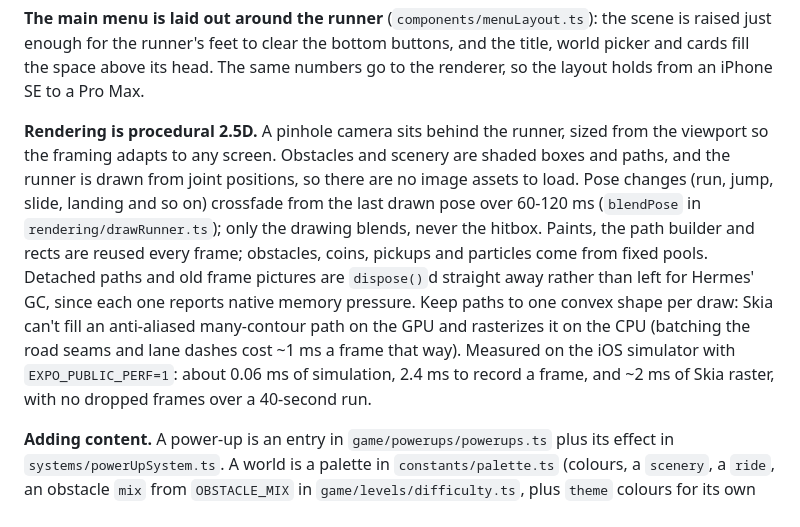
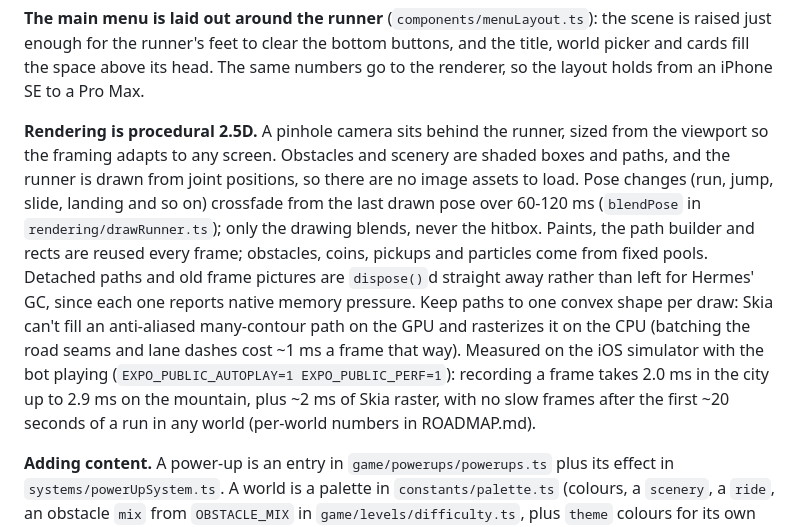
Before and after one commit to CMSOTO2/neon-rush, a Markdown page: README.md, the part around the change. Rendered like a GitHub page.

```diff
--- a/README.md
+++ b/README.md
@@ -100,7 +100,7 @@ To find this kind of stall, averages are useless (they stayed at ~2.5 ms). Use t
 
 **The main menu is laid out around the runner** (`components/menuLayout.ts`): the scene is raised just enough for the runner's feet to clear the bottom buttons, and the title, world picker and cards fill the space above its head. The same numbers go to the renderer, so the layout holds from an iPhone SE to a Pro Max.
 
-**Rendering is procedural 2.5D.** A pinhole camera sits behind the runner, sized from the viewport so the framing adapts to any screen. Obstacles and scenery are shaded boxes and paths, and the runner is drawn from joint positions, so there are no image assets to load. Pose changes (run, jump, slide, landing and so on) crossfade from the last drawn pose over 60-120 ms (`blendPose` in `rendering/drawRunner.ts`); only the drawing blends, never the hitbox. Paints, the path builder and rects are reused every frame; obstacles, coins, pickups and particles come from fixed pools. Detached paths and old frame pictures are `dispose()`d straight away rather than left for Hermes' GC, since each one reports native memory pressure. Keep paths to one convex shape per draw: Skia can't fill an anti-aliased many-contour path on the GPU and rasterizes it on the CPU (batching the road seams and lane dashes cost ~1 ms a frame that way). Measured on the iOS simulator with `EXPO_PUBLIC_PERF=1`: about 0.06 ms of simulation, 2.4 ms to record a frame, and ~2 ms of Skia raster, with no dropped frames over a 40-second run.
+**Rendering is procedural 2.5D.** A pinhole camera sits behind the runner, sized from the viewport so the framing adapts to any screen. Obstacles and scenery are shaded boxes and paths, and the runner is drawn from joint positions, so there are no image assets to load. Pose changes (run, jump, slide, landing and so on) crossfade from the last drawn pose over 60-120 ms (`blendPose` in `rendering/drawRunner.ts`); only the drawing blends, never the hitbox. Paints, the path builder and rects are reused every frame; obstacles, coins, pickups and particles come from fixed pools. Detached paths and old frame pictures are `dispose()`d straight away rather than left for Hermes' GC, since each one reports native memory pressure. Keep paths to one convex shape per draw: Skia can't fill an anti-aliased many-contour path on the GPU and rasterizes it on the CPU (batching the road seams and lane dashes cost ~1 ms a frame that way). Measured on the iOS simulator with the bot playing (`EXPO_PUBLIC_AUTOPLAY=1 EXPO_PUBLIC_PERF=1`): recording a frame takes 2.0 ms in the city up to 2.9 ms on the mountain, plus ~2 ms of Skia raster, with no slow frames after the first ~20 seconds of a run in any world (per-world numbers in ROADMAP.md).
 
 **Adding content.** A power-up is an entry in `game/powerups/powerups.ts` plus its effect in `systems/powerUpSystem.ts`. A world is a palette in `constants/palette.ts` (colours, a `scenery`, a `ride`, an obstacle `mix` from `OBSTACLE_MIX` in `game/levels/difficulty.ts`, plus `theme` colours for its own drawers) and an entry in `ENVIRONMENTS`; unless it reuses the city look, it also gets a module in `rendering/worlds/` (ground, lane, scenery, the four obstacle kinds re-skinned, and its gaps), a `SCENERY` code in `rendering/resources.ts`, and a branch in `renderFrame.ts`. Keep it neon: a dark ground, glowing edges and emissive trims. The runner's stance and board come from the `ride` (`drawRunner.ts`). A cosmetic is an entry in `progression/cosmetics.ts` (characters also go in `game/characters/characters.ts`). Missions and achievements are data in `progression/`; a new mission kind also needs a `MissionStat` mapping in `inRunGoal` (`progression/missions.ts`) if it can finish mid-run.
 
```
Also changed, not shown: ROADMAP.md (+35 -25 lines).
